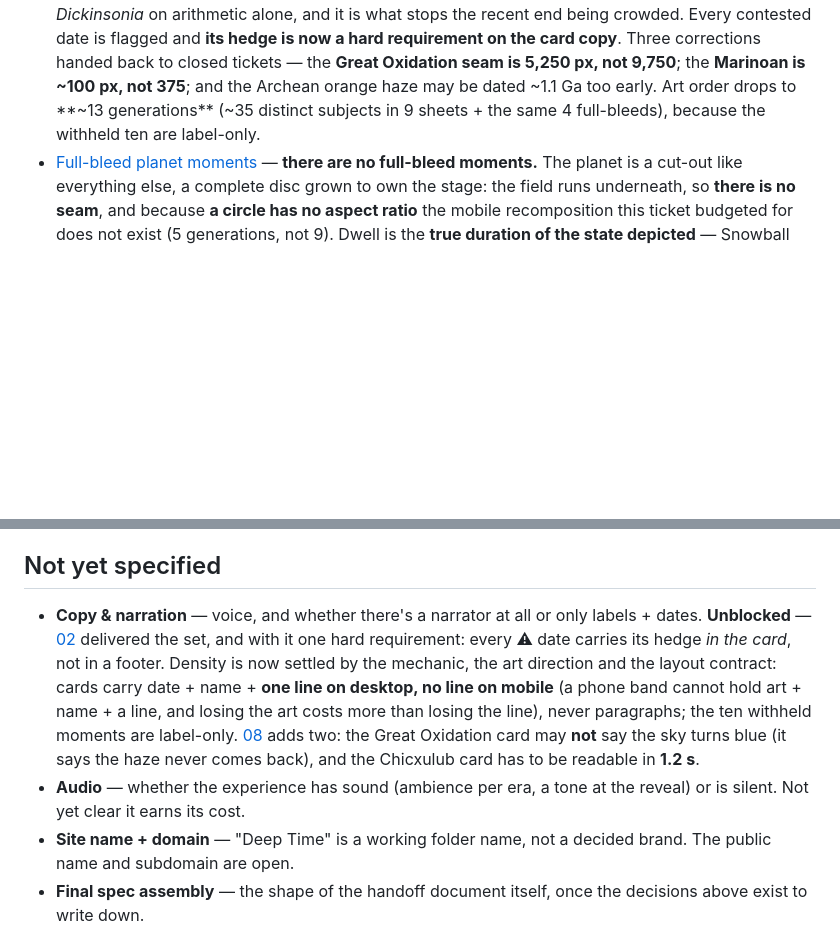
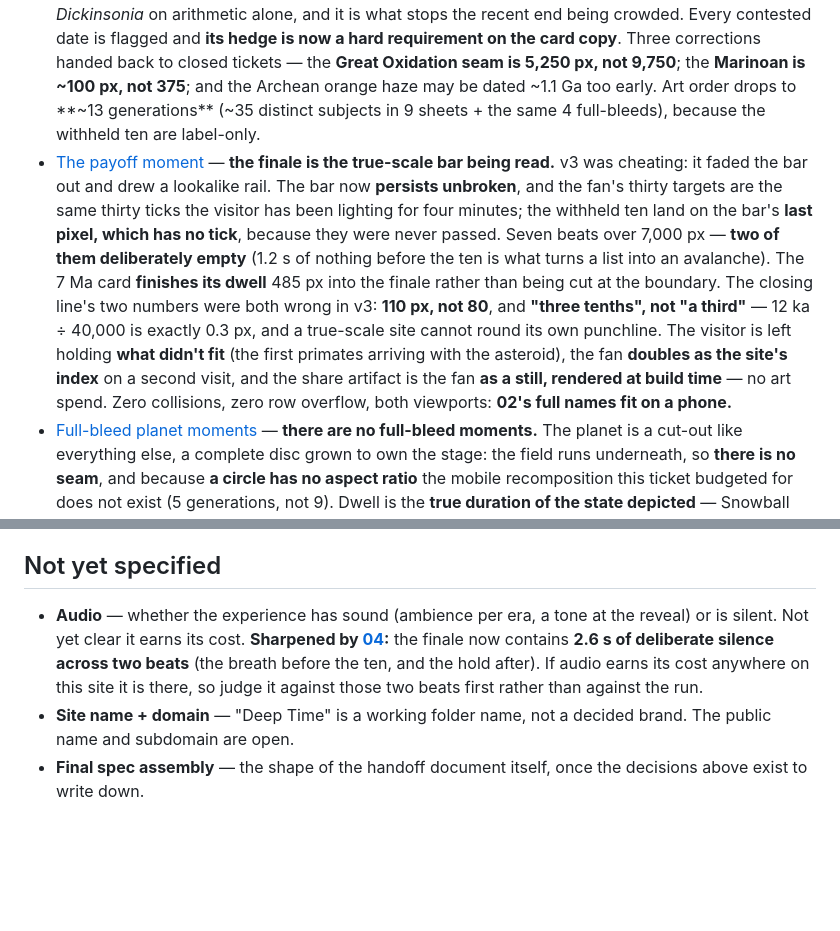
Before and after one commit to dustincole-data/deep-time, a Markdown page: .scratch/deep-time/map.md, 2 parts joined by grey strips. Rendered like a GitHub page; blank space fills up the shorter version.

Commit message:
Deep Time: close 04 — the finale is the true-scale bar being read
Seven beats over 7,000 px, two of them deliberately empty. The structural
finding is that v3 was cheating: it faded the true-scale bar out and drew a
lookalike rail for the fan. The bar now persists unbroken, so the fan's thirty
targets are the same thirty ticks the visitor has been lighting for four
minutes, and the withheld ten land on the bar's last pixel — which has no tick,
because they were never passed.

The 7 Ma card finishes its dwell 485 px into the finale rather than being cut
at the run boundary (02's inherited handoff). The ten arrive as a fast run, not
one hit. Both numbers in v3's closing line were wrong against the verified set:
110 px not 80, and "three tenths" not "a third". The visitor is left holding
what didn't fit — the first primates arriving with the asteroid, 02's orphaned
fact. The fan doubles as the site's index on a second visit; the share artifact
is the fan as a build-time still, so no art spend.

Also graduates Copy & narration out of the fog as ticket 09.

Co-Authored-By: Claude Opus 5 (1M context) <noreply@anthropic.com>

```diff
--- a/.scratch/deep-time/map.md
+++ b/.scratch/deep-time/map.md
@@ -36,12 +36,12 @@ Not the built site. The map ends at handoff.
 - [Visual identity & art direction](issues/03-visual-identity.md) — **[neal.fun/deep-sea](https://neal.fun/deep-sea/) done for deep time**: ~30 painted cut-out **subjects on a code-drawn field** (not full-screen environments), generated by gpt-image-1 in **sheets of 4** in a locked bright natural-history-plate style, each verified against a real reference; background colour is a **data channel** (the era's true sky and ocean, with the Great Oxidation and Snowball as the two earned events); type is **Archivo only**, tabular figures. Scale carries the payoff, art carries the 88%.
 - [Environment cadence across the Precambrian](issues/06-environment-cadence.md) — **42 arrivals over 101,530 px in three weights** (19 milestone · 18 inhabitant/condition · 5 field event), where recurrence of persistent conditions, not new art, buys the rate; **the Boring Billion is named and deliberately left empty** (a held plate + a pixels-to-go counter + a slowed field) rather than filled with repetition; **every field transition takes its true duration** — the Great Oxidation is 9,750 px, the whole Cryogenian only ~2,125 px; the **receding Moon** (2.5× → 1.06×) is promoted to the slow clock that carries dead air. Ships with the **no-collision layout contract**.
 - [Milestone set & verified dates](issues/02-milestone-set.md) — **54 verified arrivals (30 milestone · 19 inhabitant · 5 field) with zero gaps under the 600 px readability floor**, so the finale fan is **30 + 10**, exactly as 01 assumed. The floor (**600 px = 24 million years**) is what does the editing: it cuts *T. rex*, the first primates and *Dickinsonia* on arithmetic alone, and it is what stops the recent end being crowded. Every contested date is flagged and **its hedge is now a hard requirement on the card copy**. Three corrections handed back to closed tickets — the **Great Oxidation seam is 5,250 px, not 9,750**; the **Marinoan is ~100 px, not 375**; and the Archean orange haze may be dated ~1.1 Ga too early. Art order drops to **~13 generations** (~35 distinct subjects in 9 sheets + the same 4 full-bleeds), because the withheld ten are label-only.
+- [The payoff moment](issues/04-the-payoff-moment.md) — **the finale is the true-scale bar being read.** v3 was cheating: it faded the bar out and drew a lookalike rail. The bar now **persists unbroken**, and the fan's thirty targets are the same thirty ticks the visitor has been lighting for four minutes; the withheld ten land on the bar's **last pixel, which has no tick**, because they were never passed. Seven beats over 7,000 px — **two of them deliberately empty** (1.2 s of nothing before the ten is what turns a list into an avalanche). The 7 Ma card **finishes its dwell** 485 px into the finale rather than being cut at the boundary. The closing line's two numbers were both wrong in v3: **110 px, not 80**, and **"three tenths", not "a third"** — 12 ka ÷ 40,000 is exactly 0.3 px, and a true-scale site cannot round its own punchline. The visitor is left holding **what didn't fit** (the first primates arriving with the asteroid), the fan **doubles as the site's index** on a second visit, and the share artifact is the fan **as a still, rendered at build time** — no art spend. Zero collisions, zero row overflow, both viewports: **02's full names fit on a phone.**
 - [Full-bleed planet moments](issues/08-full-bleed-moments.md) — **there are no full-bleed moments.** The planet is a cut-out like everything else, a complete disc grown to own the stage: the field runs underneath, so **there is no seam**, and because **a circle has no aspect ratio** the mobile recomposition this ticket budgeted for does not exist (5 generations, not 9). Dwell is the **true duration of the state depicted** — Snowball 1,200 px, Chicxulub 600, so the most famous event on the page gets the shortest hold, because it had no duration at all. Legibility is now a **measured gate: 3:1 across the subject's own boundary** (WCAG 2.2 SC 1.4.11) — unaided worst case 1.08:1, 06's blurred-copy glow **1.00:1, worth nothing**, and a **servo halo** whose strength and polarity are chosen by measurement clears **3.02:1** everywhere. Also corrects 03's colour channel: the orange haze starts at **3.2 Ga not 3.8**, it was a **bistable oscillation** rather than a state, the ocean stays **green until 1.8 Ga**, and the GOE's real claim is not that the sky turns blue but that **the haze never comes back** — **three** earned colour events, not two.
 
 ## Not yet specified
 
-- **Copy & narration** — voice, and whether there's a narrator at all or only labels + dates. **Unblocked** — [02](issues/02-milestone-set.md) delivered the set, and with it one hard requirement: every ⚠ date carries its hedge *in the card*, not in a footer. Density is now settled by the mechanic, the art direction and the layout contract: cards carry date + name + **one line on desktop, no line on mobile** (a phone band cannot hold art + name + a line, and losing the art costs more than losing the line), never paragraphs; the ten withheld moments are label-only. [08](issues/08-full-bleed-moments.md) adds two: the Great Oxidation card may **not** say the sky turns blue (it says the haze never comes back), and the Chicxulub card has to be readable in **1.2 s**.
-- **Audio** — whether the experience has sound (ambience per era, a tone at the reveal) or is silent. Not yet clear it earns its cost.
+- **Audio** — whether the experience has sound (ambience per era, a tone at the reveal) or is silent. Not yet clear it earns its cost. **Sharpened by [04](issues/04-the-payoff-moment.md):** the finale now contains **2.6 s of deliberate silence across two beats** (the breath before the ten, and the hold after). If audio earns its cost anywhere on this site it is there, so judge it against those two beats first rather than against the run.
 - **Site name + domain** — "Deep Time" is a working folder name, not a decided brand. The public name and subdomain are open.
 - **Final spec assembly** — the shape of the handoff document itself, once the decisions above exist to write down.
 
```
Also changed, not shown: 2 other files.
